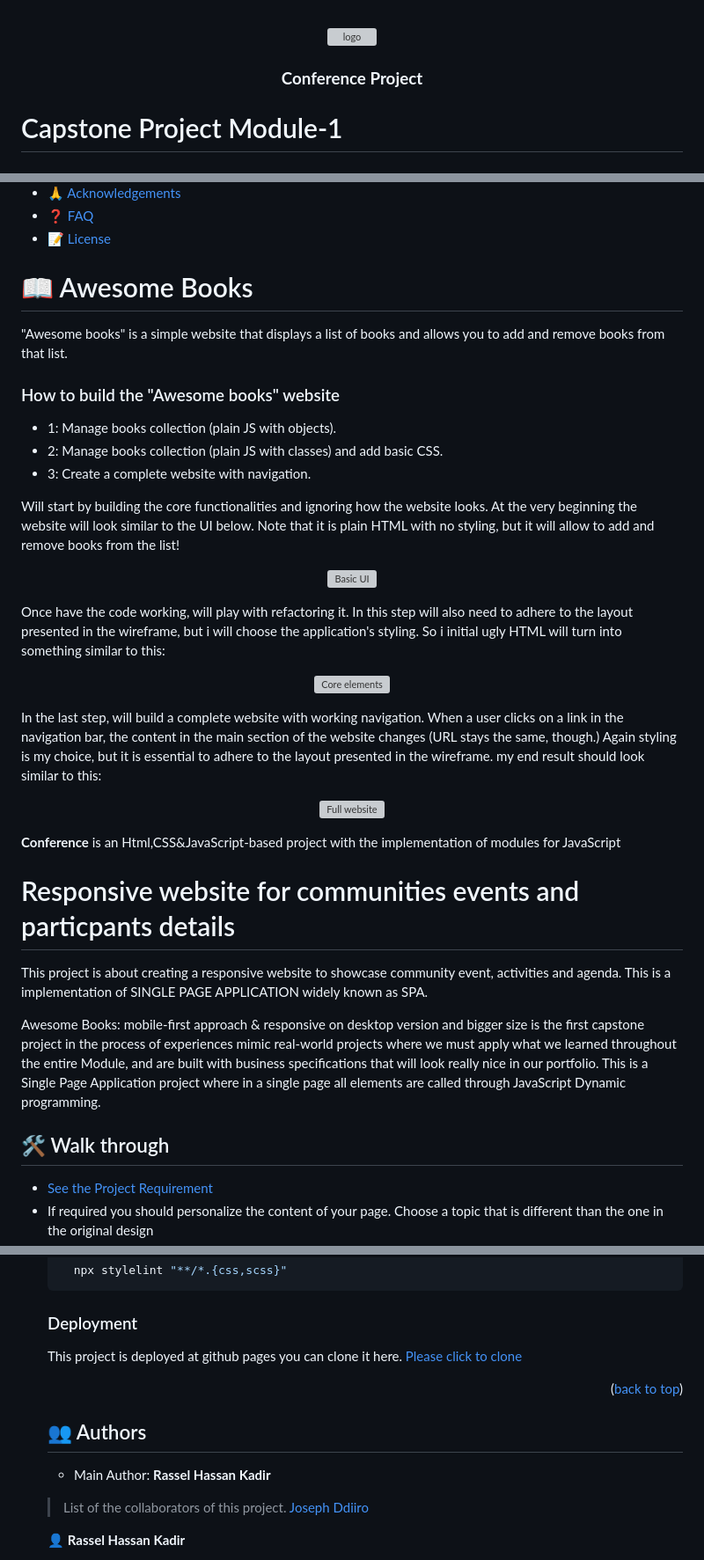
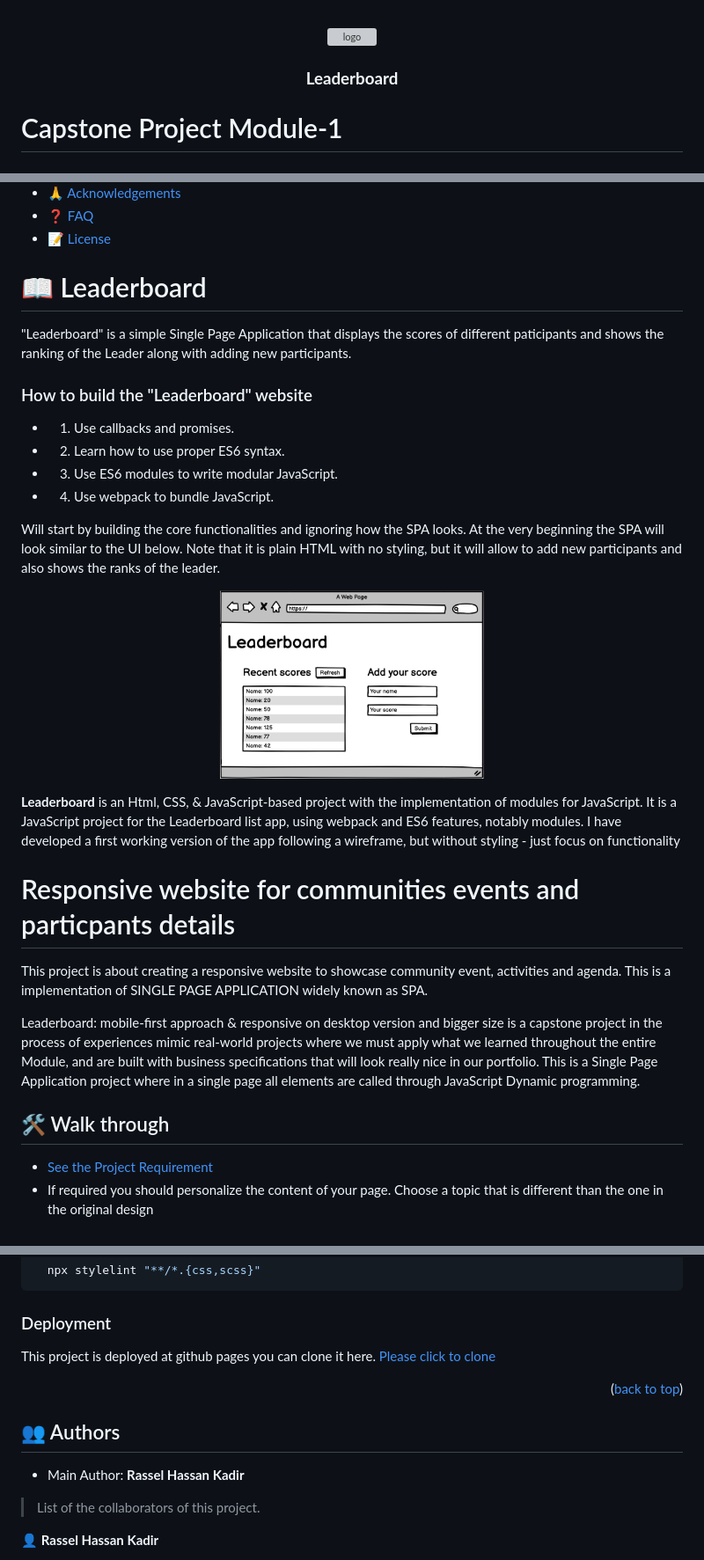
Before and after one commit to RHK-MICROVERSE/Leaderboard, a Markdown page: README.md, 3 parts joined by grey strips. Shown: that part at 88% size. GitHub-like rendering; pictures changed too: images/Leaderboard.png (added); grey boxes are pictures that could not be loaded.

```diff
--- a/README.md
+++ b/README.md
@@ -4,7 +4,7 @@
 
   <img src="./images/RHK Trading Logo.png" alt="logo" width="140"  height="auto" />
   <br/>
-  <h3><b>Conference Project</b></h3>
+  <h3><b>Leaderboard</b></h3>
 </div>
 
 <h1>Capstone Project Module-1</h1>
@@ -33,41 +33,31 @@
 
 <!-- PROJECT DESCRIPTION -->
 
-# 📖 Awesome Books <a name="about-project"></a>
+# 📖 Leaderboard <a name="about-project"></a>
 
-"Awesome books" is a simple website that displays a list of books and allows you to add and remove books from that list.
+"Leaderboard" is a simple Single Page Application that displays the scores of different paticipants and shows the  ranking of the Leader along with adding new participants.
 
 <!-- > Describe your project in 1 or 2 sentences. -->
-### How to build the "Awesome books" website
-- 1: Manage books collection (plain JS with objects).
-- 2: Manage books collection (plain JS with classes) and add basic CSS.
-- 3: Create a complete website with navigation.
+### How to build the "Leaderboard" website
+- 1. Use callbacks and promises.
+- 2. Learn how to use proper ES6 syntax.
+- 3. Use ES6 modules to write modular JavaScript.
+- 4. Use webpack to bundle JavaScript.
 
-Will start by building the core functionalities and ignoring how the website looks. At the very beginning the website will look similar to the UI below. Note that it is plain HTML with no styling, but it will allow to add and remove books from the list!
+Will start by building the core functionalities and ignoring how the SPA looks. At the very beginning the SPA will look similar to the UI below. Note that it is plain HTML with no styling, but it will allow to add new participants and also shows the ranks of the leader.
 
 <p align="center">
-  <img src="./images/awesome_books_basic_ui.png" alt="Basic UI" width="300px" />
+  <img src="./images/Leaderboard.png" alt="Basic UI" width="300px" />
 </p>
 
-Once have the code working, will play with refactoring it. In this step will also need to adhere to the layout presented in the wireframe, but i will choose the application's styling. So i initial ugly HTML will turn into something similar to this:
 
-<p align="center">
-  <img src="./images/awesome_books_core_elements.png" alt="Core elements" width="400px"  />
-</p>
-
-In the last step, will build a complete website with working navigation. When a user clicks on a link in the navigation bar, the content in the main section of the website changes (URL stays the same, though.) Again styling is my choice, but it is essential to adhere to the layout presented in the wireframe. my end result should look similar to this:
-
-<p align="center">
-  <img src="./images/awesome_books_full_website.png" alt="Full website" />
-</p>
-
-**Conference** is an Html,CSS&JavaScript-based project with the implementation of modules for JavaScript
+**Leaderboard** is an Html, CSS, & JavaScript-based project with the implementation of modules for JavaScript. It is a JavaScript project for the Leaderboard list app, using webpack and ES6 features, notably modules. I have developed a first working version of the app following a wireframe, but without styling - just focus on functionality
 
 # Responsive website for communities events and particpants details <a name="about-project"></a>
 This project is about creating a responsive website to showcase community event, activities and agenda. This is a implementation of SINGLE PAGE APPLICATION widely known as SPA.
 
 <!-- > Describe your project in 1 or 2 sentences. -->
-Awesome Books: mobile-first approach & responsive on desktop version and bigger size is the first capstone project in the process of experiences mimic real-world projects where we must apply what we learned throughout the entire Module, and are built with business specifications that will look really nice in our portfolio. This is a Single Page Application project where in a single page all elements are called through JavaScript Dynamic programming.
+Leaderboard: mobile-first approach & responsive on desktop version and bigger size is a capstone project in the process of experiences mimic real-world projects where we must apply what we learned throughout the entire Module, and are built with business specifications that will look really nice in our portfolio. This is a Single Page Application project where in a single page all elements are called through JavaScript Dynamic programming.
 
 ## 🛠 Walk through <a name="walk-through"></a>
 <ul>
@@ -206,7 +198,6 @@ This project is deployed at github pages you can clone it here. [Please click to
 ## 👥 Authors <a name="Rassel Hassan Kadir"></a>
 - Main Author: **Rassel Hassan Kadir**
 > List of the collaborators of this project.
-[Joseph Ddiiro](https://github.com/Ddiiro)
 
 👤 **Rassel Hassan Kadir**
 
```
Also changed, not shown: other parts of README.md (+10 -8 lines).
